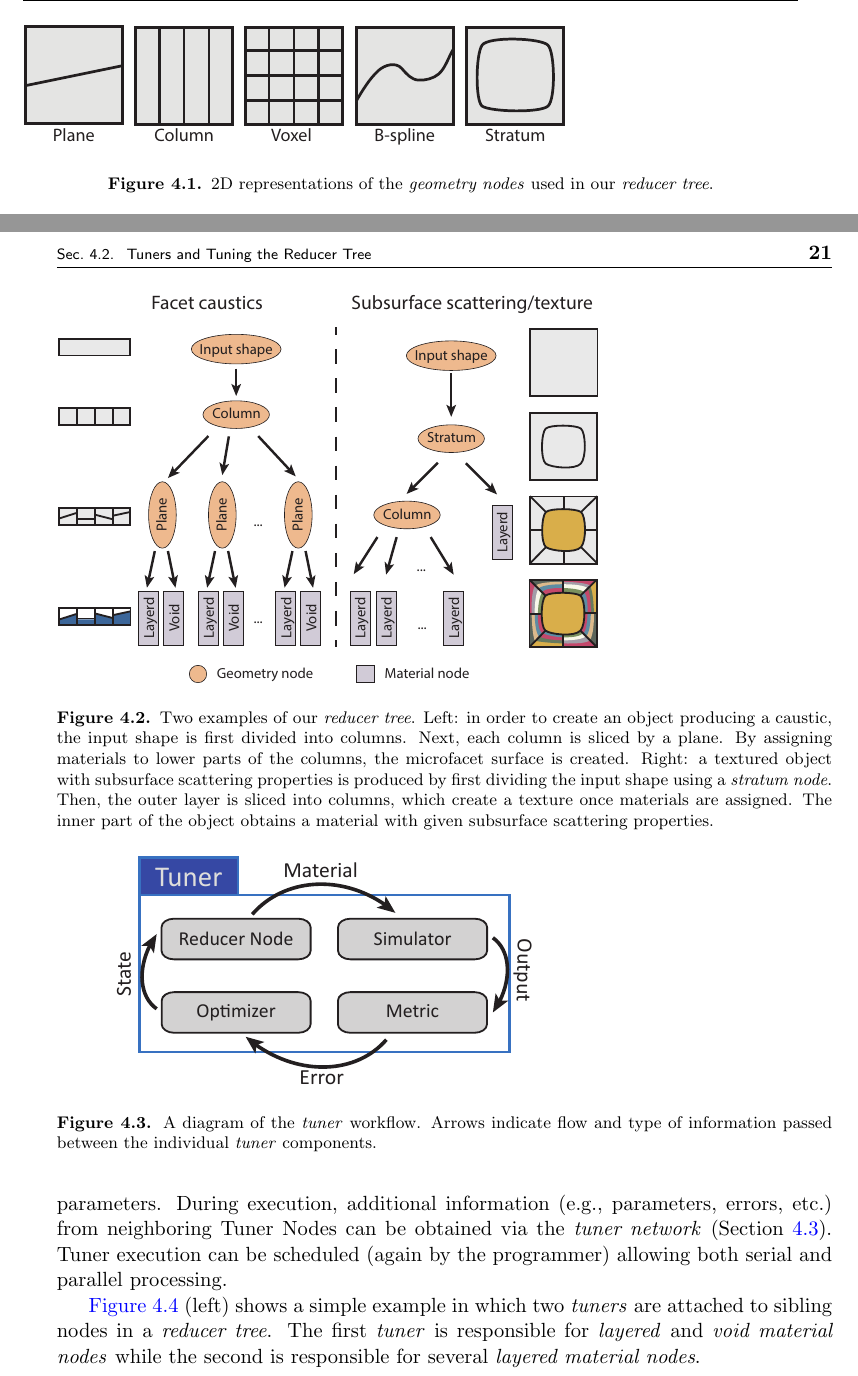
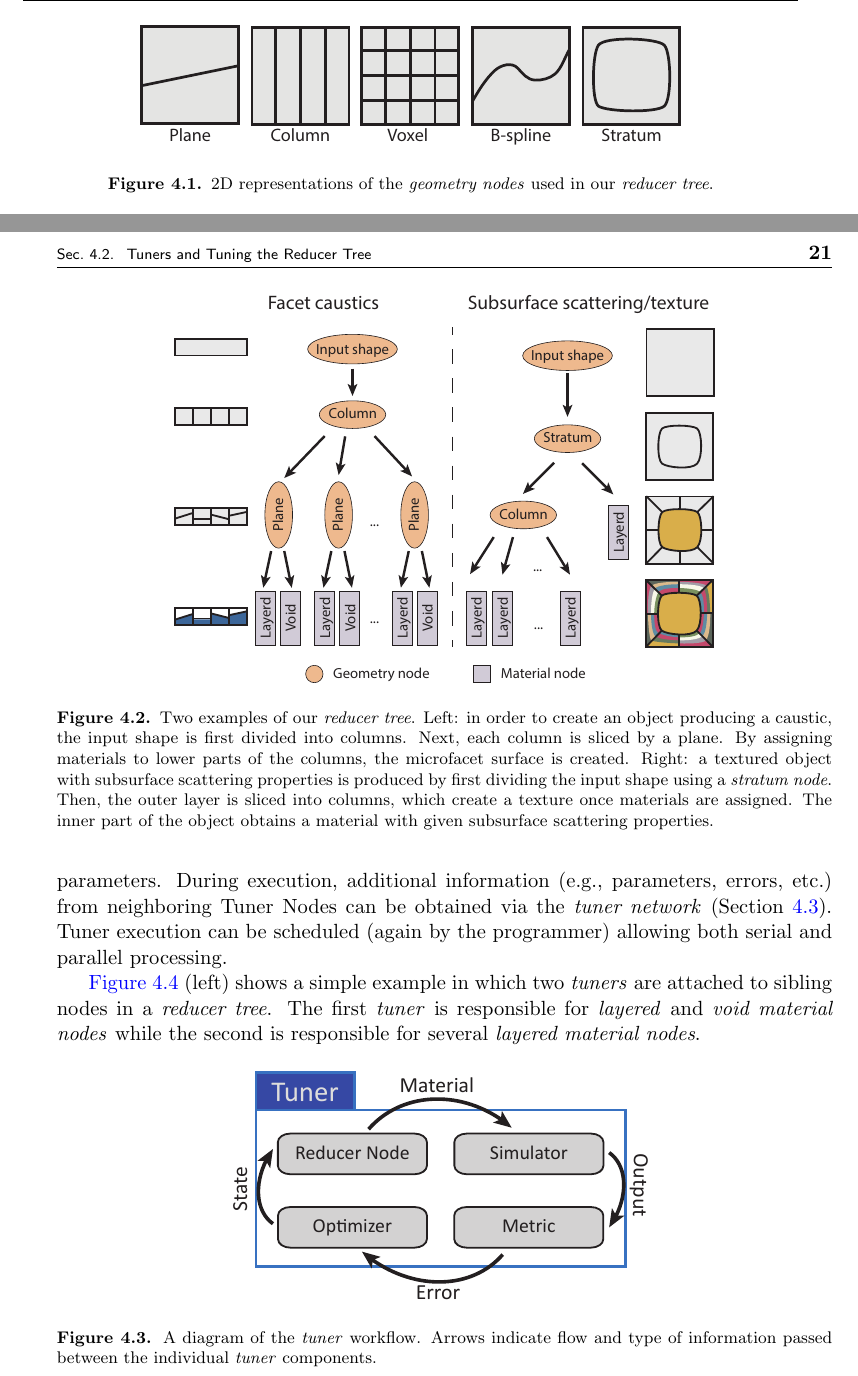
Before and after one commit to desaic/Spec2FabPaper, a LaTeX thesis (thesis/0_SM_proposal.tex, which reads thesis/DataStructures.tex): two parts of pages 20 and 21 of 25, joined at a grey line, cut so that both start at the same text. Compiled offline with pdfLaTeX.

Commit message:
center diagram

```diff
--- a/thesis/DataStructures.tex
+++ b/thesis/DataStructures.tex
@@ -17,7 +17,8 @@ To demonstrate the flexibility of the \emph{reducer tree}, we define a small yet
 \item Stratum Node -- takes a single positive distance parameter as an input and partitions the volume into two regions divided by the iso-distance surface.\vspace{-0.25\baselineskip}
 \end{itemize}
 
-\begin{figure}
+\begin{figure}[h]
+\centering
 \includegraphics[width=0.7\linewidth]{figure/geometryNodes}
 \caption{2D representations  of the \emph{geometry nodes} used in our \emph{reducer tree}.}
 \label{fig:geometryNodes}
@@ -33,6 +34,7 @@ Since the tree describes a nested set of partitions, we can efficiently perform
 We note that the \emph{reducer tree} does not inherently enforce material continuity between disjoint regions of the object; however, for material assignment problems, this is neither required nor desired.
 
 \begin{figure}[h]
+\centering
 \includegraphics[width=0.7\linewidth]{figure/redNetworkNew.pdf}
 \caption{Two examples of our \emph{reducer tree}. Left: in order to create an object producing a caustic, the input shape is first divided into columns. Next, each column is sliced by a plane.
 By assigning materials to lower parts of the columns, the microfacet surface is created.
@@ -50,7 +52,8 @@ In order to create an optimal material assignment, \emph{tuner nodes} must be at
 
 \autoref{fig:combine} (left) shows a simple example in which two \emph{tuners} are attached to sibling nodes in a \emph{reducer tree}. The first \emph{tuner} is responsible for \emph{layered} and \emph{void material nodes }while the second is responsible for several \emph{layered material nodes}.
 
-\begin{figure}
+\begin{figure}[h]
+\centering
 \includegraphics[width=0.7\linewidth]{figure/tuner2.pdf}
 \caption{A diagram of the \emph{tuner} workflow. Arrows indicate flow and type of information passed between the individual \emph{tuner} components.}
 \label{fig:tuner0}
```
